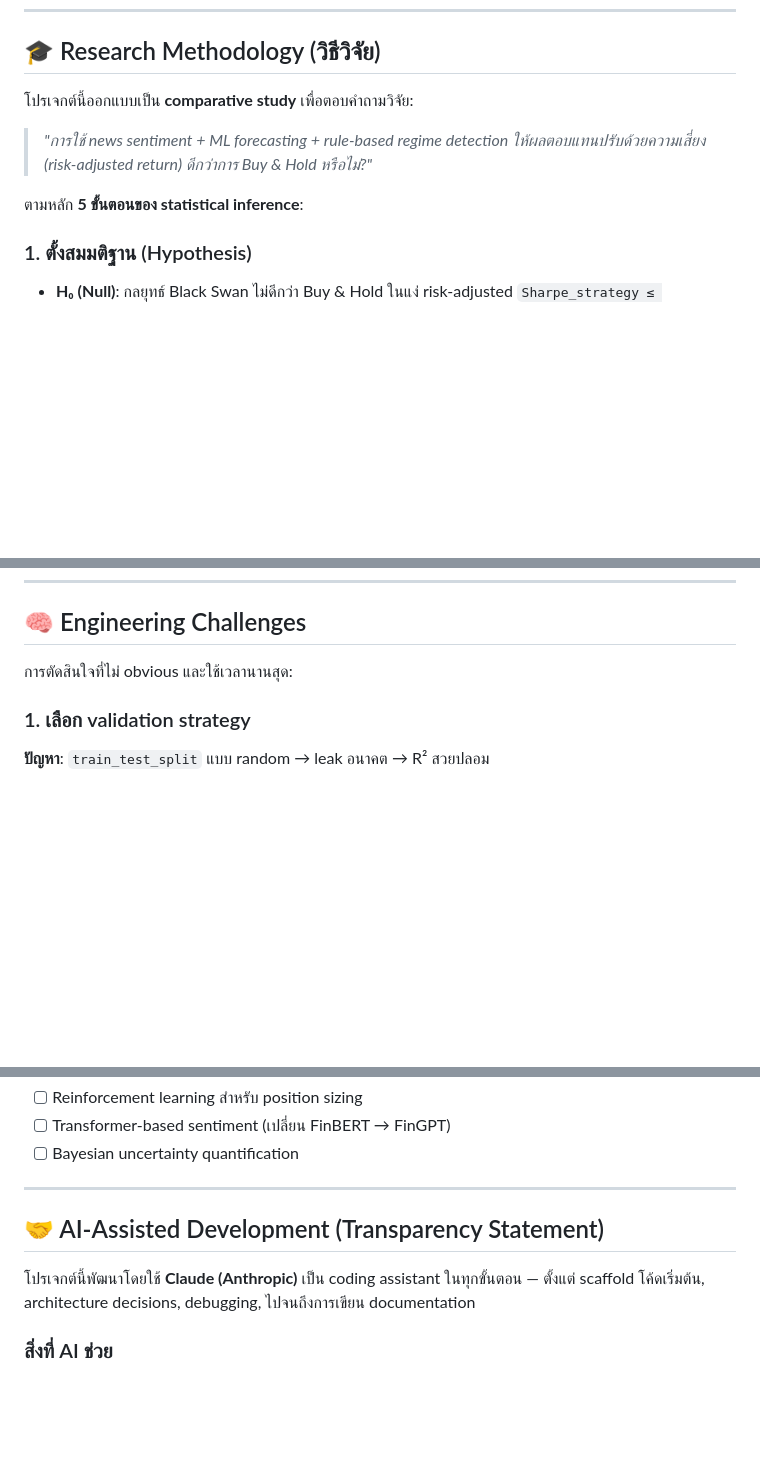
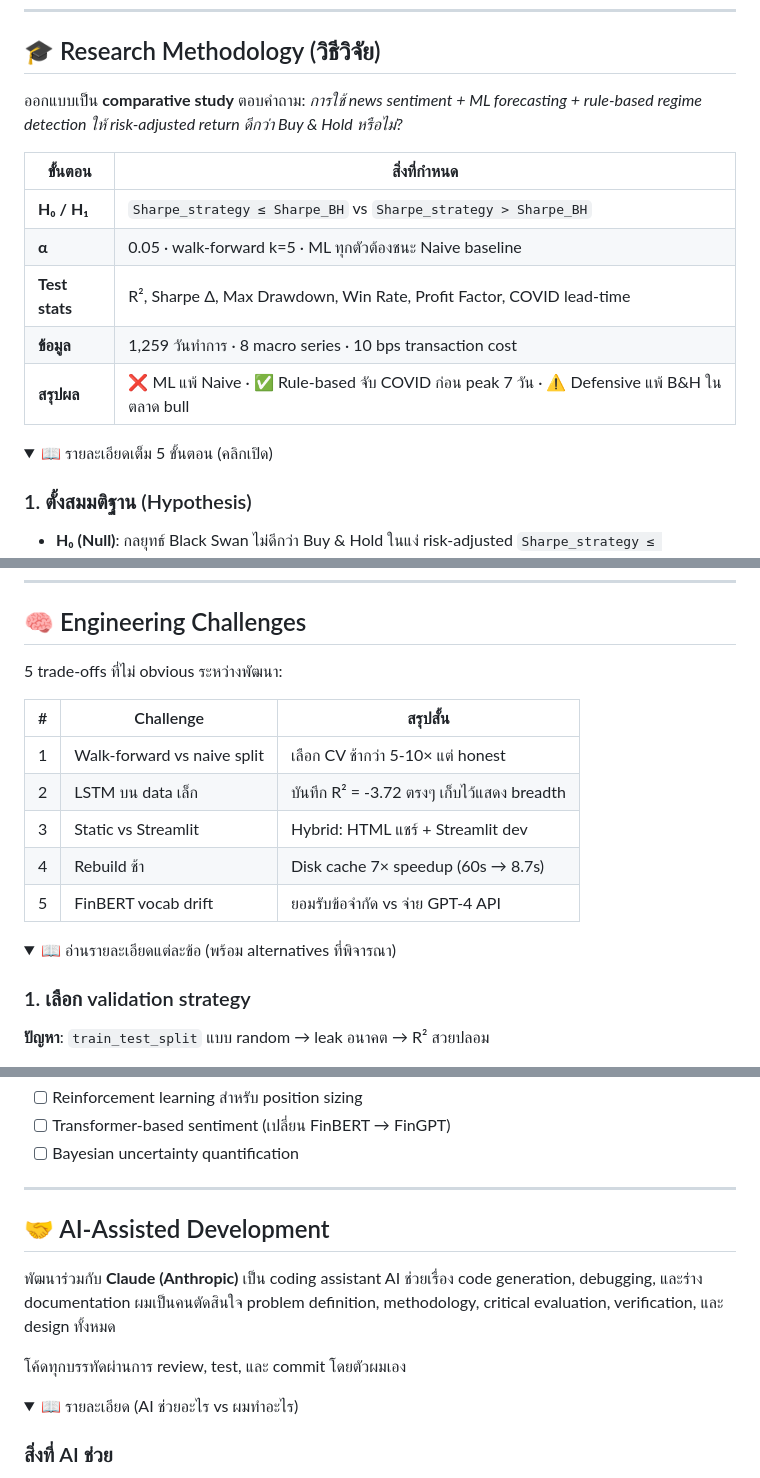
Before and after one commit to oomNoNe/black-swan-indicator, a Markdown page: README.th.md, 3 parts joined by grey strips. GitHub-like rendering; folded sections open; blank space fills up the shorter version.

```diff
--- a/README.th.md
+++ b/README.th.md
@@ -184,13 +184,20 @@ Sharpe ลด ~0.05 (น้อยแต่มีผล) **paper academic หล
 
 ## 🎓 Research Methodology (วิธีวิจัย)
 
-โปรเจกต์นี้ออกแบบเป็น **comparative study** เพื่อตอบคำถามวิจัย:
+ออกแบบเป็น **comparative study** ตอบคำถาม: *การใช้ news sentiment + ML
+forecasting + rule-based regime detection ให้ risk-adjusted return ดีกว่า
+Buy & Hold หรือไม่?*
 
-> *"การใช้ news sentiment + ML forecasting + rule-based regime detection
-> ให้ผลตอบแทนปรับด้วยความเสี่ยง (risk-adjusted return)
-> ดีกว่าการ Buy & Hold หรือไม่?"*
+| ขั้นตอน | สิ่งที่กำหนด |
+|---|---|
+| **H₀ / H₁** | `Sharpe_strategy ≤ Sharpe_BH` vs `Sharpe_strategy > Sharpe_BH` |
+| **α** | 0.05 · walk-forward k=5 · ML ทุกตัวต้องชนะ Naive baseline |
+| **Test stats** | R², Sharpe Δ, Max Drawdown, Win Rate, Profit Factor, COVID lead-time |
+| **ข้อมูล** | 1,259 วันทำการ · 8 macro series · 10 bps transaction cost |
+| **สรุปผล** | ❌ ML แพ้ Naive · ✅ Rule-based จับ COVID ก่อน peak 7 วัน · ⚠️ Defensive แพ้ B&H ในตลาด bull |
 
-ตามหลัก **5 ขั้นตอนของ statistical inference**:
+<details>
+<summary>📖 รายละเอียดเต็ม 5 ขั้นตอน (คลิกเปิด)</summary>
 
 ### 1. ตั้งสมมติฐาน (Hypothesis)
 - **H₀ (Null)**: กลยุทธ์ Black Swan ไม่ดีกว่า Buy & Hold ในแง่ risk-adjusted
@@ -235,7 +243,18 @@ bootstrap CI สำหรับ Sharpe difference, paired t-test บน daily re
 
 ## 🧠 Engineering Challenges
 
-การตัดสินใจที่ไม่ obvious และใช้เวลานานสุด:
+5 trade-offs ที่ไม่ obvious ระหว่างพัฒนา:
+
+| # | Challenge | สรุปสั้น |
+|---|---|---|
+| 1 | Walk-forward vs naive split | เลือก CV ช้ากว่า 5-10× แต่ honest |
+| 2 | LSTM บน data เล็ก | บันทึก R² = -3.72 ตรงๆ เก็บไว้แสดง breadth |
+| 3 | Static vs Streamlit | Hybrid: HTML แชร์ + Streamlit dev |
+| 4 | Rebuild ช้า | Disk cache 7× speedup (60s → 8.7s) |
+| 5 | FinBERT vocab drift | ยอมรับข้อจำกัด vs จ่าย GPT-4 API |
+
+<details>
+<summary>📖 อ่านรายละเอียดแต่ละข้อ (พร้อม alternatives ที่พิจารณา)</summary>
 
 ### 1. เลือก validation strategy
 **ปัญหา**: `train_test_split` แบบ random → leak อนาคต → R² สวยปลอม
@@ -366,11 +387,17 @@ Live report เป็น **static HTML snapshot** ที่สร้างไว
 
 ---
 
-## 🤝 AI-Assisted Development (Transparency Statement)
+## 🤝 AI-Assisted Development
 
-โปรเจกต์นี้พัฒนาโดยใช้ **Claude (Anthropic)** เป็น coding assistant
-ในทุกขั้นตอน — ตั้งแต่ scaffold โค้ดเริ่มต้น, architecture decisions,
-debugging, ไปจนถึงการเขียน documentation
+พัฒนาร่วมกับ **Claude (Anthropic)** เป็น coding assistant
+AI ช่วยเรื่อง code generation, debugging, และร่าง documentation
+ผมเป็นคนตัดสินใจ problem definition, methodology, critical evaluation,
+verification, และ design ทั้งหมด
+
+โค้ดทุกบรรทัดผ่านการ review, test, และ commit โดยตัวผมเอง
+
+<details>
+<summary>📖 รายละเอียด (AI ช่วยอะไร vs ผมทำอะไร)</summary>
 
 ### สิ่งที่ AI ช่วย
 - 💻 Boilerplate code (Streamlit, Plotly charts, ML pipeline)
```
Also changed, not shown: other parts of README.th.md (+7 -5 lines), README.md (+50 -16 lines).
